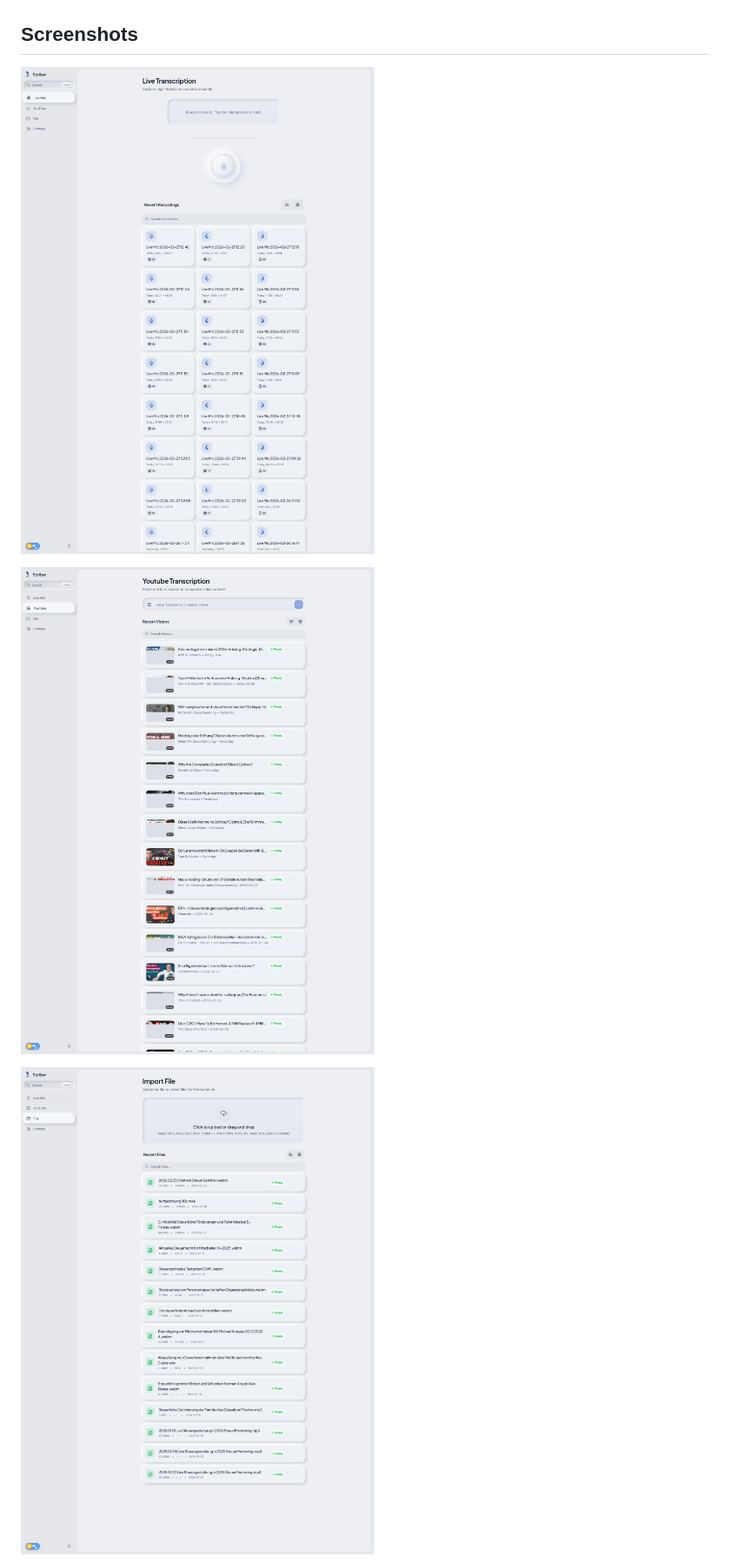
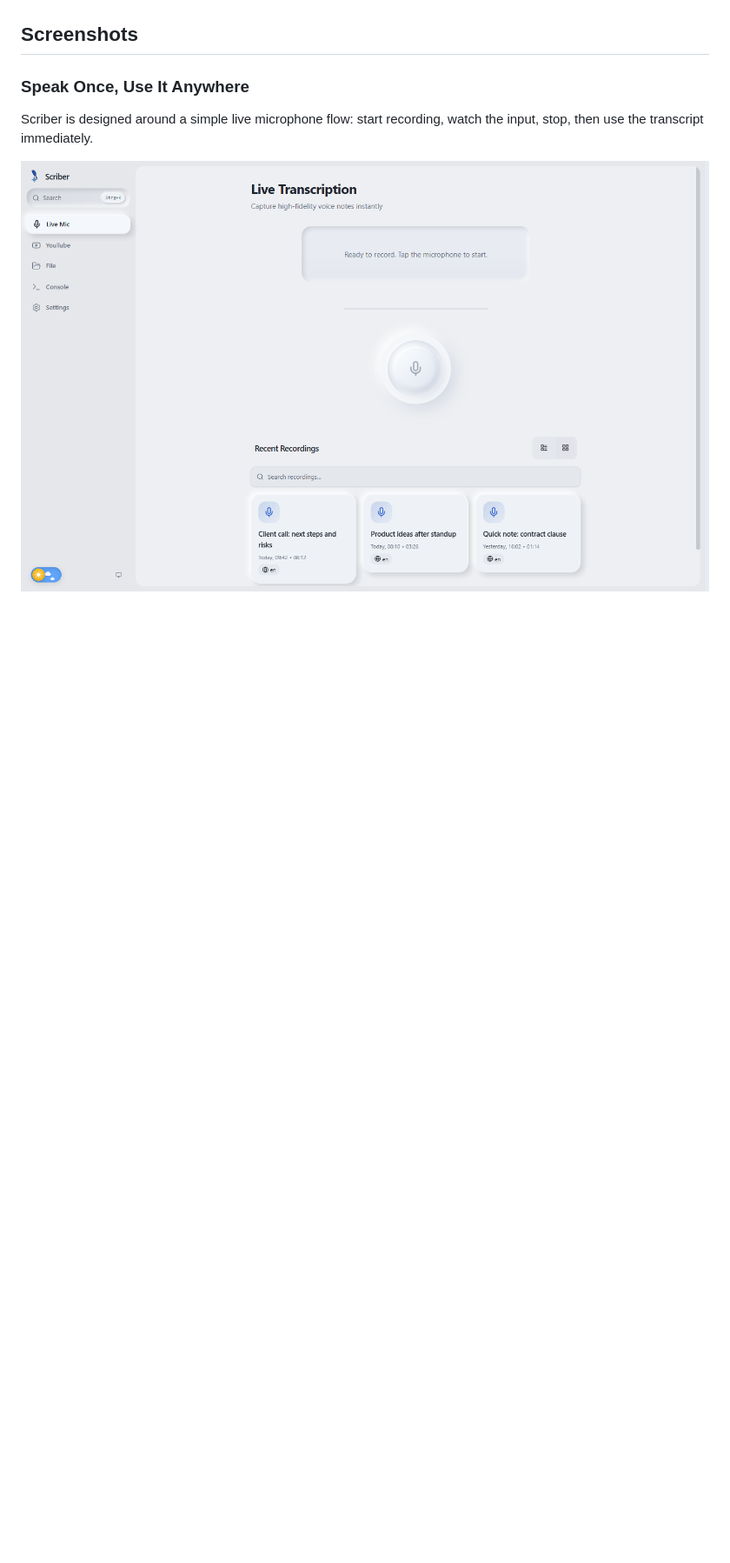
Before and after one commit to MyButtermilk/Scriber, a Markdown page: README.md, the part around one of its changes. Shown at 87% size. GitHub-like rendering; pictures changed too: docs/screenshots/file_upload.png, docs/screenshots/live_mic.png, docs/screenshots/youtube.png; blank space fills up the shorter version.

```diff
--- a/README.md
+++ b/README.md
@@ -80,9 +48,10 @@ some providers have realtime, async, or local-model-specific behavior.
 
 ## Screenshots
 
-![Live Mic](docs/screenshots/live_mic.png)
+### Speak Once, Use It Anywhere
 
-![YouTube](docs/screenshots/youtube.png)
+Scriber is designed around a simple live microphone flow: start recording,
+watch the input, stop, then use the transcript immediately.
 
-![File Upload](docs/screenshots/file_upload.png)
+![Live microphone view](docs/screenshots/live_mic.png)
 
```
Also changed, not shown: other parts of README.md (+181 -150 lines), docs/screenshots/settings.png, docs/screenshots/transcript_detail.png.
